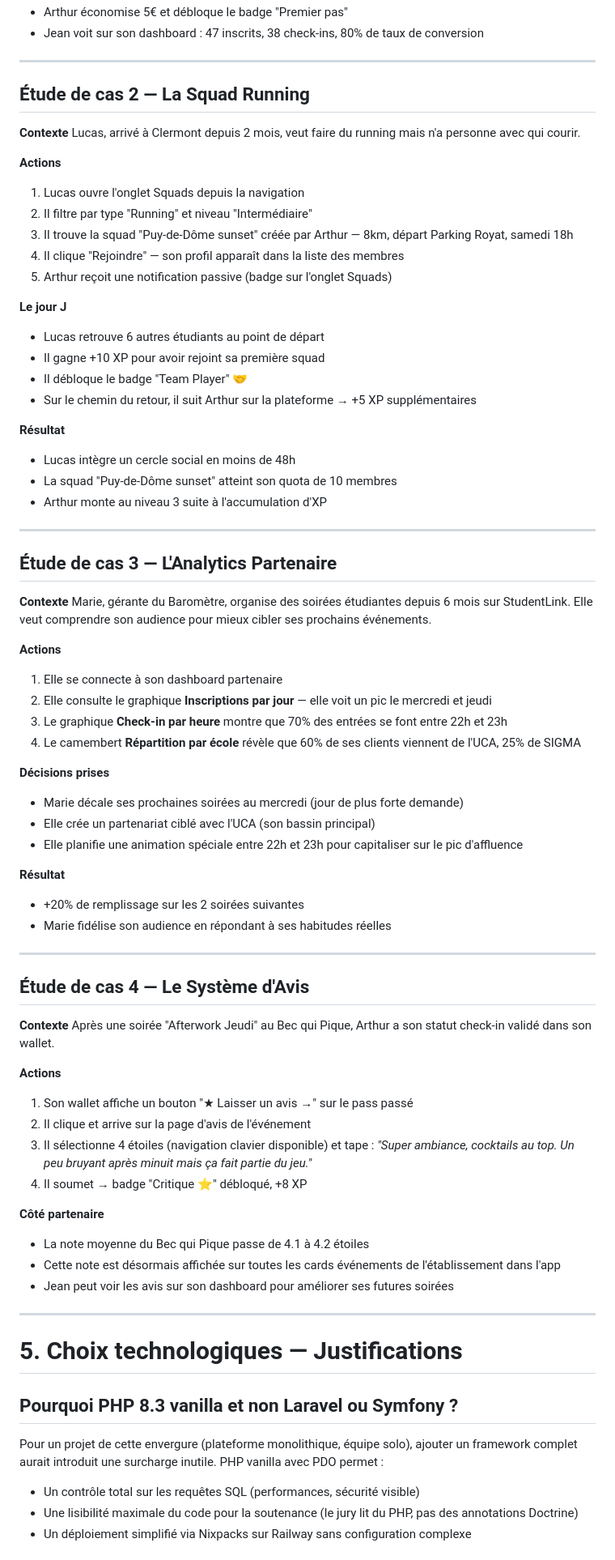
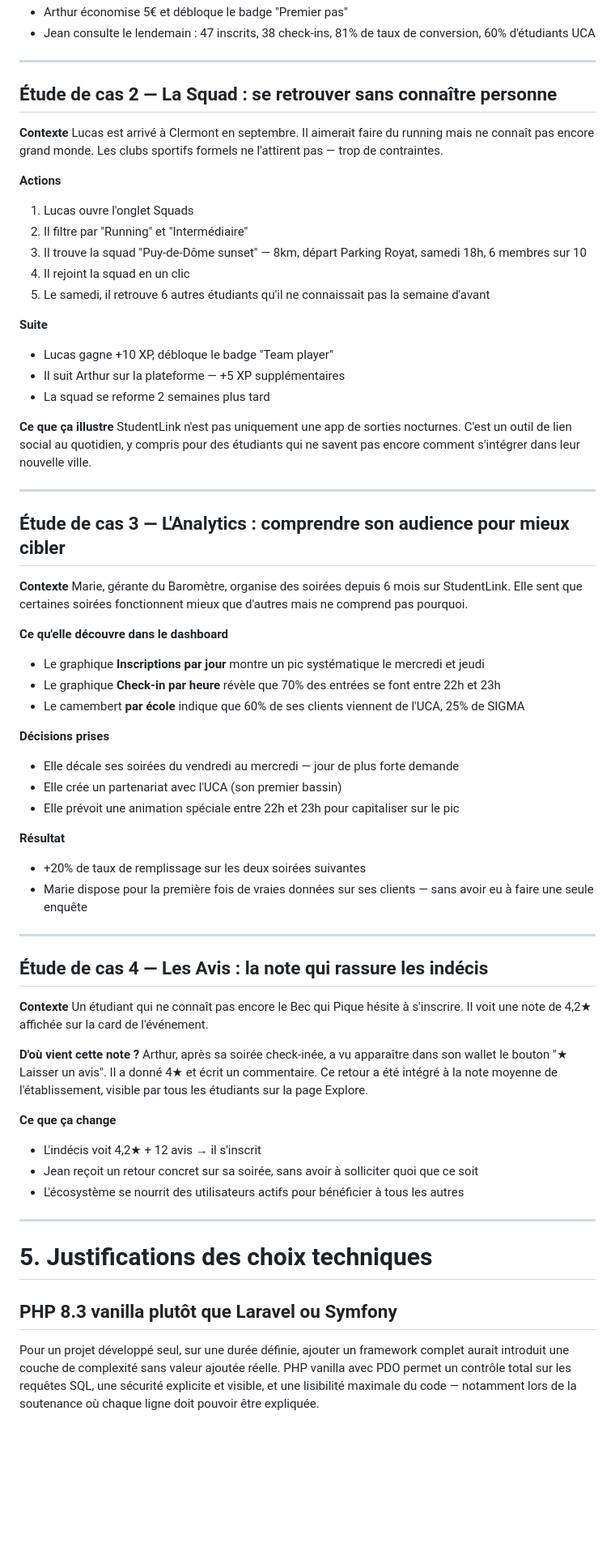
Before and after one commit to ARTHURGMD63/TitreRNCP, a Markdown page: docs/DOSSIER_PROFESSIONNEL.md, the part around one of its changes. Shown at 81% size. Drawn GitHub-style; blank space fills up the shorter version.

Commit message:
docs: dossier pro — identité Arthur Gramond/Hesias, contexte authentique
Co-Authored-By: Claude Sonnet 4.6 <noreply@anthropic.com>

```diff
--- a/docs/DOSSIER_PROFESSIONNEL.md
+++ b/docs/DOSSIER_PROFESSIONNEL.md
@@ -298,79 +305,69 @@ Jean, gérant du Bec qui Pique, se retrouve un jeudi soir avec un bar à moitié
 - Arthur économise 5€ et débloque le badge "Premier pas"
-- Jean voit sur son dashboard : 47 inscrits, 38 check-ins, 80% de taux de conversion
+- Jean consulte le lendemain : 47 inscrits, 38 check-ins, 81% de taux de conversion, 60% d'étudiants UCA
 
 ---
 
-## Étude de cas 2 — La Squad Running
+## Étude de cas 2 — La Squad : se retrouver sans connaître personne
 
 **Contexte**
-Lucas, arrivé à Clermont depuis 2 mois, veut faire du running mais n'a personne avec qui courir.
+Lucas est arrivé à Clermont en septembre. Il aimerait faire du running mais ne connaît pas encore grand monde. Les clubs sportifs formels ne l'attirent pas — trop de contraintes.
 
 **Actions**
-1. Lucas ouvre l'onglet Squads depuis la navigation
-2. Il filtre par type "Running" et niveau "Intermédiaire"
-3. Il trouve la squad "Puy-de-Dôme sunset" créée par Arthur — 8km, départ Parking Royat, samedi 18h
-4. Il clique "Rejoindre" — son profil apparaît dans la liste des membres
-5. Arthur reçoit une notification passive (badge sur l'onglet Squads)
+1. Lucas ouvre l'onglet Squads
+2. Il filtre par "Running" et "Intermédiaire"
+3. Il trouve la squad "Puy-de-Dôme sunset" — 8km, départ Parking Royat, samedi 18h, 6 membres sur 10
+4. Il rejoint la squad en un clic
+5. Le samedi, il retrouve 6 autres étudiants qu'il ne connaissait pas la semaine d'avant
 
-**Le jour J**
-- Lucas retrouve 6 autres étudiants au point de départ
-- Il gagne +10 XP pour avoir rejoint sa première squad
-- Il débloque le badge "Team Player" 🤝
-- Sur le chemin du retour, il suit Arthur sur la plateforme → +5 XP supplémentaires
+**Suite**
+- Lucas gagne +10 XP, débloque le badge "Team player"
+- Il suit Arthur sur la plateforme — +5 XP supplémentaires
+- La squad se reforme 2 semaines plus tard
 
-**Résultat**
-- Lucas intègre un cercle social en moins de 48h
-- La squad "Puy-de-Dôme sunset" atteint son quota de 10 membres
-- Arthur monte au niveau 3 suite à l'accumulation d'XP
+**Ce que ça illustre**
+StudentLink n'est pas uniquement une app de sorties nocturnes. C'est un outil de lien social au quotidien, y compris pour des étudiants qui ne savent pas encore comment s'intégrer dans leur nouvelle ville.
 
 ---
 
-## Étude de cas 3 — L'Analytics Partenaire
+## Étude de cas 3 — L'Analytics : comprendre son audience pour mieux cibler
 
 **Contexte**
-Marie, gérante du Baromètre, organise des soirées étudiantes depuis 6 mois sur StudentLink. Elle veut comprendre son audience pour mieux cibler ses prochains événements.
+Marie, gérante du Baromètre, organise des soirées depuis 6 mois sur StudentLink. Elle sent que certaines soirées fonctionnent mieux que d'autres mais ne comprend pas pourquoi.
 
-**Actions**
-1. Elle se connecte à son dashboard partenaire
-2. Elle consulte le graphique **Inscriptions par jour** — elle voit un pic le mercredi et jeudi
-3. Le graphique **Check-in par heure** montre que 70% des entrées se font entre 22h et 23h
-4. Le camembert **Répartition par école** révèle que 60% de ses clients viennent de l'UCA, 25% de SIGMA
+**Ce qu'elle découvre dans le dashboard**
+- Le graphique **Inscriptions par jour** montre un pic systématique le mercredi et jeudi
+- Le graphique **Check-in par heure** révèle que 70% des entrées se font entre 22h et 23h
+- Le camembert **par école** indique que 60% de ses clients viennent de l'UCA, 25% de SIGMA
 
 **Décisions prises**
-- Marie décale ses prochaines soirées au mercredi (jour de plus forte demande)
-- Elle crée un partenariat ciblé avec l'UCA (son bassin principal)
-- Elle planifie une animation spéciale entre 22h et 23h pour capitaliser sur le pic d'affluence
+- Elle décale ses soirées du vendredi au mercredi — jour de plus forte demande
+- Elle crée un partenariat avec l'UCA (son premier bassin)
+- Elle prévoit une animation spéciale entre 22h et 23h pour capitaliser sur le pic
 
 **Résultat**
-- +20% de remplissage sur les 2 soirées suivantes
-- Marie fidélise son audience en répondant à ses habitudes réelles
+- +20% de taux de remplissage sur les deux soirées suivantes
+- Marie dispose pour la première fois de vraies données sur ses clients — sans avoir eu à faire une seule enquête
 
 ---
 
-## Étude de cas 4 — Le Système d'Avis
+## Étude de cas 4 — Les Avis : la note qui rassure les indécis
 
 **Contexte**
-Après une soirée "Afterwork Jeudi" au Bec qui Pique, Arthur a son statut check-in validé dans son wallet.
+Un étudiant qui ne connaît pas encore le Bec qui Pique hésite à s'inscrire. Il voit une note de 4,2★ affichée sur la card de l'événement.
 
-**Actions**
-1. Son wallet affiche un bouton "★ Laisser un avis →" sur le pass passé
-2. Il clique et arrive sur la page d'avis de l'événement
-3. Il sélectionne 4 étoiles (navigation clavier disponible) et tape : *"Super ambiance, cocktails au top. Un peu bruyant après minuit mais ça fait partie du jeu."*
-4. Il soumet → badge "Critique ⭐" débloqué, +8 XP
+**D'où vient cette note ?**
+Arthur, après sa soirée check-inée, a vu apparaître dans son wallet le bouton "★ Laisser un avis". Il a donné 4★ et écrit un commentaire. Ce retour a été intégré à la note moyenne de l'établissement, visible par tous les étudiants sur la page Explore.
 
-**Côté partenaire**
-- La note moyenne du Bec qui Pique passe de 4.1 à 4.2 étoiles
-- Cette note est désormais affichée sur toutes les cards événements de l'établissement dans l'app
-- Jean peut voir les avis sur son dashboard pour améliorer ses futures soirées
+**Ce que ça change**
+- L'indécis voit 4,2★ + 12 avis → il s'inscrit
+- Jean reçoit un retour concret sur sa soirée, sans avoir à solliciter quoi que ce soit
+- L'écosystème se nourrit des utilisateurs actifs pour bénéficier à tous les autres
 
 ---
 
-# 5. Choix technologiques — Justifications
+# 5. Justifications des choix techniques
 
-## Pourquoi PHP 8.3 vanilla et non Laravel ou Symfony ?
+## PHP 8.3 vanilla plutôt que Laravel ou Symfony
 
-Pour un projet de cette envergure (plateforme monolithique, équipe solo), ajouter un framework complet aurait introduit une surcharge inutile. PHP vanilla avec PDO permet :
-- Un contrôle total sur les requêtes SQL (performances, sécurité visible)
-- Une lisibilité maximale du code pour la soutenance (le jury lit du PHP, pas des annotations Doctrine)
-- Un déploiement simplifié via Nixpacks sur Railway sans configuration complexe
+Pour un projet développé seul, sur une durée définie, ajouter un framework complet aurait introduit une couche de complexité sans valeur ajoutée réelle. PHP vanilla avec PDO permet un contrôle total sur les requêtes SQL, une sécurité explicite et visible, et une lisibilité maximale du code — notamment lors de la soutenance où chaque ligne doit pouvoir être expliquée.
 
```
Also changed, not shown: other parts of docs/DOSSIER_PROFESSIONNEL.md (+175 -195 lines).
